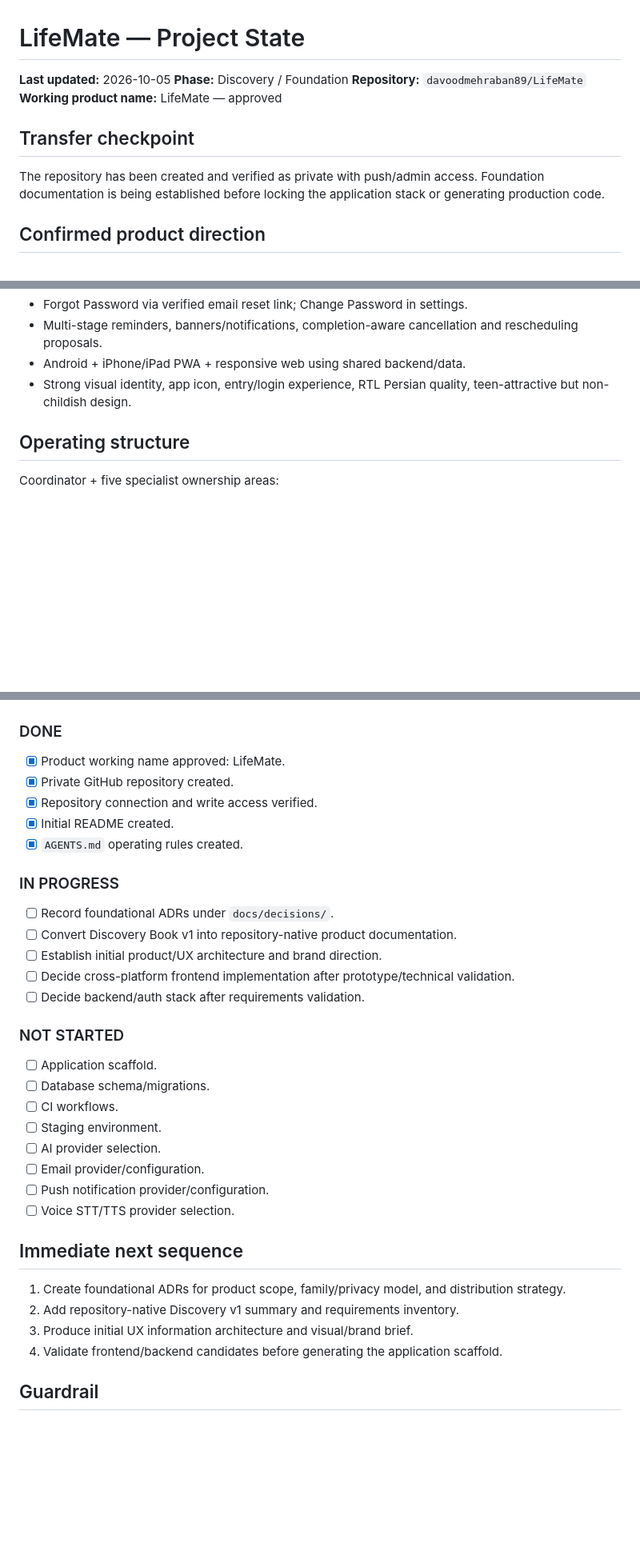
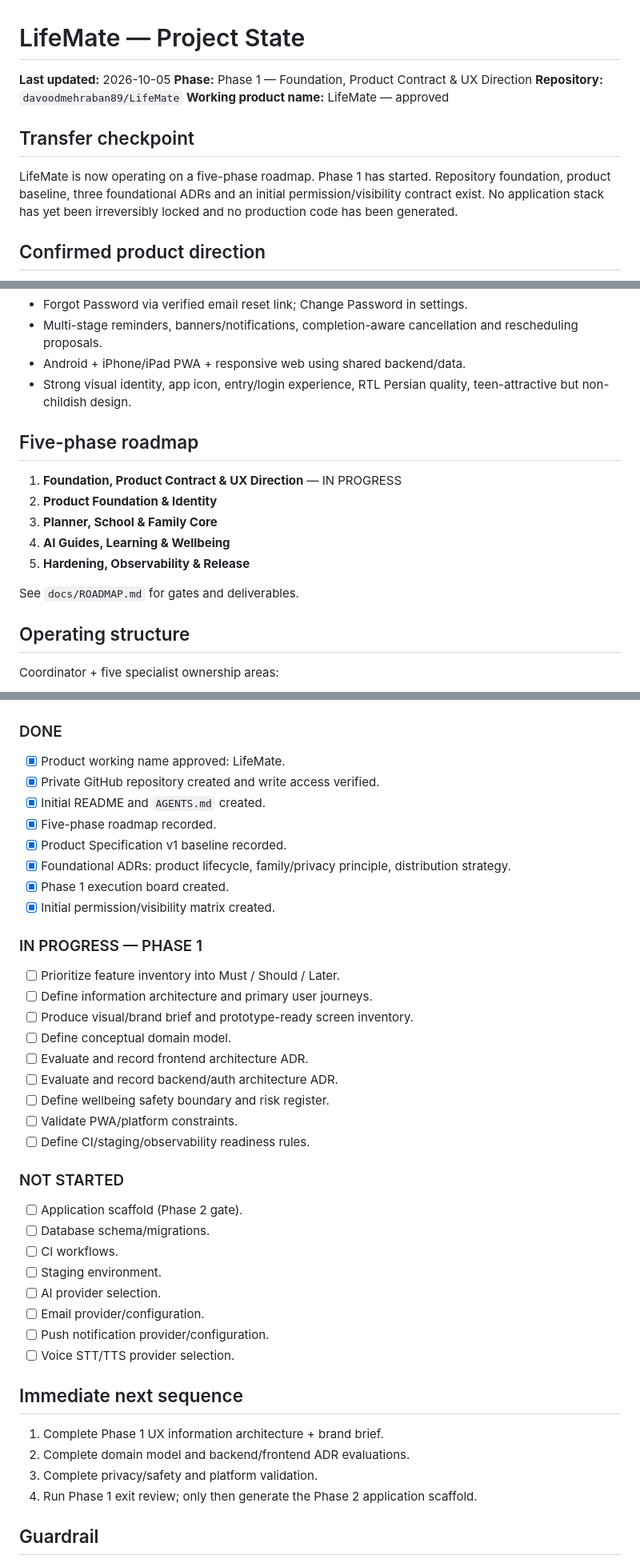
Before and after one commit to davoodmehraban89/LifeMate, a Markdown page: PROJECT_STATE.md, 3 parts joined by grey strips. Shown at 80% size. Rendered like a GitHub page; blank space fills up the shorter version.

Commit message:
docs: advance project into phase one

```diff
--- a/PROJECT_STATE.md
+++ b/PROJECT_STATE.md
@@ -1,12 +1,12 @@
 # LifeMate — Project State
 
 **Last updated:** 2026-10-05
-**Phase:** Discovery / Foundation
+**Phase:** Phase 1 — Foundation, Product Contract & UX Direction
 **Repository:** `davoodmehraban89/LifeMate`
 **Working product name:** LifeMate — approved
 
 ## Transfer checkpoint
-The repository has been created and verified as private with push/admin access. Foundation documentation is being established before locking the application stack or generating production code.
+LifeMate is now operating on a five-phase roadmap. Phase 1 has started. Repository foundation, product baseline, three foundational ADRs and an initial permission/visibility contract exist. No application stack has yet been irreversibly locked and no production code has been generated.
 
 ## Confirmed product direction
 - Personal + Family + Learning companion; not only a student planner.
@@ -21,6 +21,15 @@ The repository has been created and verified as private with push/admin access.
 - Multi-stage reminders, banners/notifications, completion-aware cancellation and rescheduling proposals.
 - Android + iPhone/iPad PWA + responsive web using shared backend/data.
 - Strong visual identity, app icon, entry/login experience, RTL Persian quality, teen-attractive but non-childish design.
+
+## Five-phase roadmap
+1. **Foundation, Product Contract & UX Direction** — IN PROGRESS
+2. **Product Foundation & Identity**
+3. **Planner, School & Family Core**
+4. **AI Guides, Learning & Wellbeing**
+5. **Hardening, Observability & Release**
+
+See `docs/ROADMAP.md` for gates and deliverables.
 
 ## Operating structure
 Coordinator + five specialist ownership areas:
@@ -43,20 +52,27 @@ Coordinator + five specialist ownership areas:
 ## Current change ledger
 ### DONE
 - [x] Product working name approved: LifeMate.
-- [x] Private GitHub repository created.
-- [x] Repository connection and write access verified.
-- [x] Initial README created.
-- [x] `AGENTS.md` operating rules created.
+- [x] Private GitHub repository created and write access verified.
+- [x] Initial README and `AGENTS.md` created.
+- [x] Five-phase roadmap recorded.
+- [x] Product Specification v1 baseline recorded.
+- [x] Foundational ADRs: product lifecycle, family/privacy principle, distribution strategy.
+- [x] Phase 1 execution board created.
+- [x] Initial permission/visibility matrix created.
 
-### IN PROGRESS
-- [ ] Record foundational ADRs under `docs/decisions/`.
-- [ ] Convert Discovery Book v1 into repository-native product documentation.
-- [ ] Establish initial product/UX architecture and brand direction.
-- [ ] Decide cross-platform frontend implementation after prototype/technical validation.
-- [ ] Decide backend/auth stack after requirements validation.
+### IN PROGRESS — PHASE 1
+- [ ] Prioritize feature inventory into Must / Should / Later.
+- [ ] Define information architecture and primary user journeys.
+- [ ] Produce visual/brand brief and prototype-ready screen inventory.
+- [ ] Define conceptual domain model.
+- [ ] Evaluate and record frontend architecture ADR.
+- [ ] Evaluate and record backend/auth architecture ADR.
+- [ ] Define wellbeing safety boundary and risk register.
+- [ ] Validate PWA/platform constraints.
+- [ ] Define CI/staging/observability readiness rules.
 
 ### NOT STARTED
-- [ ] Application scaffold.
+- [ ] Application scaffold (Phase 2 gate).
 - [ ] Database schema/migrations.
 - [ ] CI workflows.
 - [ ] Staging environment.
@@ -66,10 +82,10 @@ Coordinator + five specialist ownership areas:
 - [ ] Voice STT/TTS provider selection.
 
 ## Immediate next sequence
-1. Create foundational ADRs for product scope, family/privacy model, and distribution strategy.
-2. Add repository-native Discovery v1 summary and requirements inventory.
-3. Produce initial UX information architecture and visual/brand brief.
-4. Validate frontend/backend candidates before generating the application scaffold.
+1. Complete Phase 1 UX information architecture + brand brief.
+2. Complete domain model and backend/frontend ADR evaluations.
+3. Complete privacy/safety and platform validation.
+4. Run Phase 1 exit review; only then generate the Phase 2 application scaffold.
 
 ## Guardrail
 Do not start implementation merely to create visible code. Foundation decisions that affect identity, permissions, privacy, teen safety, offline/sync, and cross-platform distribution must be explicit first; low-risk reversible UI prototypes may proceed in parallel.
```
